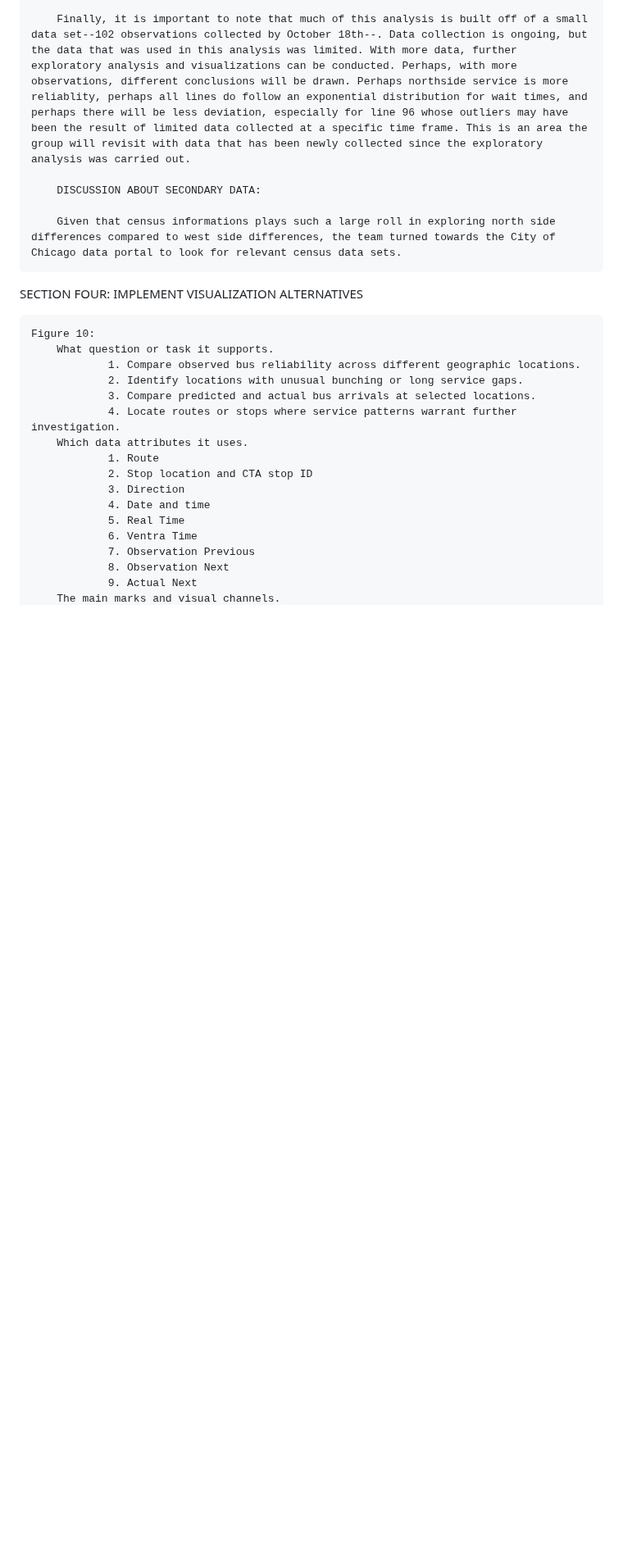
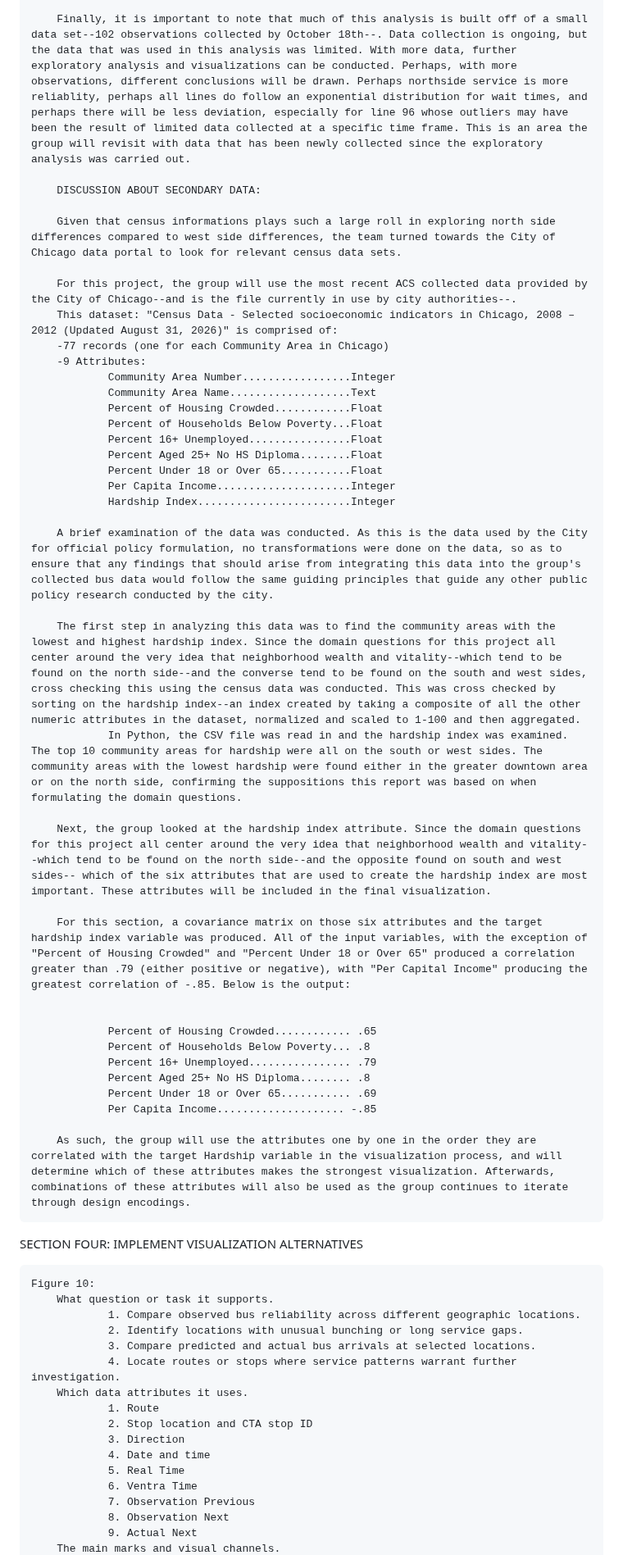
Before and after one commit to mhorowitz11213/CS424_Fall2016_Project, a Markdown page: Assignment Two/Report2.md, the part around one of its changes. Shown at 82% size. GitHub-like rendering; blank space fills up the shorter version.

```diff
--- a/Assignment Two/Report2.md
+++ b/Assignment Two/Report2.md
@@ -159,6 +169,39 @@ SECTION THREE: EXPLORE THE DATA AND DISCUSS SECONDARY DATA
 
         Given that census informations plays such a large roll in exploring north side differences compared to west side differences, the team turned towards the City of Chicago data portal to look for relevant census data sets.
 
+        For this project, the group will use the most recent ACS collected data provided by the City of Chicago--and is the file currently in use by city authorities--.
+        This dataset: "Census Data - Selected socioeconomic indicators in Chicago, 2008 – 2012 (Updated August 31, 2026)" is comprised of:
+        -77 records (one for each Community Area in Chicago)
+        -9 Attributes:
+                Community Area Number.................Integer
+                Community Area Name...................Text
+                Percent of Housing Crowded............Float
+                Percent of Households Below Poverty...Float
+                Percent 16+ Unemployed................Float
+                Percent Aged 25+ No HS Diploma........Float
+                Percent Under 18 or Over 65...........Float
+                Per Capita Income.....................Integer
+                Hardship Index........................Integer
+
+        A brief examination of the data was conducted. As this is the data used by the City for official policy formulation, no transformations were done on the data, so as to ensure that any findings that should arise from integrating this data into the group's collected bus data would follow the same guiding principles that guide any other public policy research conducted by the city.
+
+        The first step in analyzing this data was to find the community areas with the lowest and highest hardship index. Since the domain questions for this project all center around the very idea that neighborhood wealth and vitality--which tend to be found on the north side--and the converse tend to be found on the south and west sides, cross checking this using the census data was conducted. This was cross checked by sorting on the hardship index--an index created by taking a composite of all the other numeric attributes in the dataset, normalized and scaled to 1-100 and then aggregated.
+                In Python, the CSV file was read in and the hardship index was examined. The top 10 community areas for hardship were all on the south or west sides. The community areas with the lowest hardship were found either in the greater downtown area or on the north side, confirming the suppositions this report was based on when formulating the domain questions.
+
+        Next, the group looked at the hardship index attribute. Since the domain questions for this project all center around the very idea that neighborhood wealth and vitality--which tend to be found on the north side--and the opposite found on south and west sides-- which of the six attributes that are used to create the hardship index are most important. These attributes will be included in the final visualization.
+
+        For this section, a covariance matrix on those six attributes and the target hardship index variable was produced. All of the input variables, with the exception of "Percent of Housing Crowded" and "Percent Under 18 or Over 65" produced a correlation greater than .79 (either positive or negative), with "Per Capital Income" producing the greatest correlation of -.85. Below is the output:
+
+
+                Percent of Housing Crowded............ .65
+                Percent of Households Below Poverty... .8
+                Percent 16+ Unemployed................ .79
+                Percent Aged 25+ No HS Diploma........ .8
+                Percent Under 18 or Over 65........... .69
+                Per Capita Income.................... -.85
+
+        As such, the group will use the attributes one by one in the order they are correlated with the target Hardship variable in the visualization process, and will determine which of these attributes makes the strongest visualization. Afterwards, combinations of these attributes will also be used as the group continues to iterate through design encodings.
+
 
 SECTION FOUR: IMPLEMENT VISUALIZATION ALTERNATIVES
 
```
Also changed, not shown: other parts of Assignment Two/Report2.md (+10 -0 lines).
